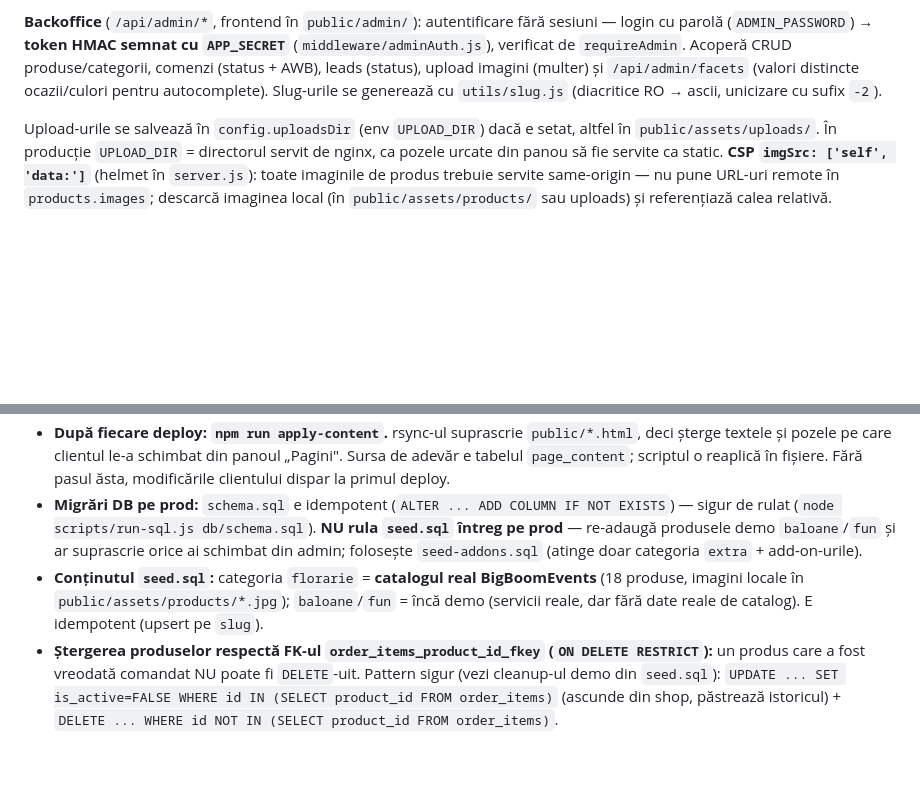
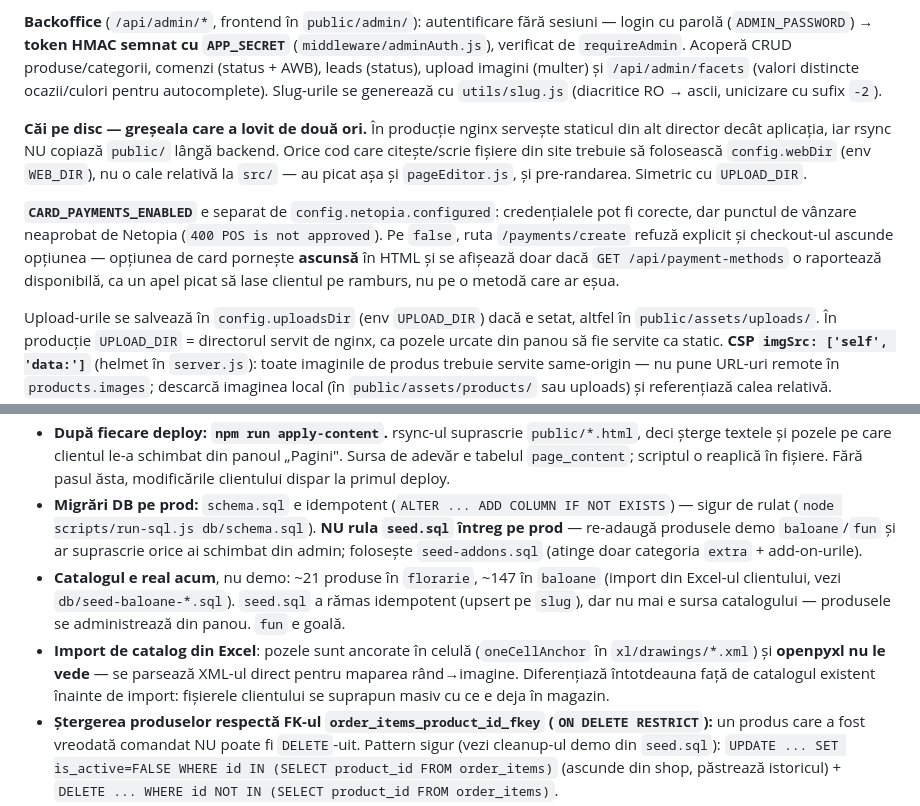
Before and after one commit to dragosreal1214/bigboomevents, a Markdown page: CLAUDE.md, 2 parts joined by grey strips. Drawn GitHub-style; blank space fills up the shorter version.

```diff
--- a/CLAUDE.md
+++ b/CLAUDE.md
@@ -44,6 +50,10 @@ Flux: `routes → models → db.js (pool pg)`, cu efecte secundare prin `service
 **Notificări & side-effects** (`src/services/`): după ce scrierea în DB reușește, rutele `orders`/`leads`/`webhooks` declanșează efecte secundare **non-blocante** — `Promise.allSettled([...]).catch(()=>{})` — ca un email picat să nu strice răspunsul HTTP. Componente: `email.js` expune o interfață unică `sendEmail({to,subject,html,text})` cu provider comutabil din `.env` (`EMAIL_PROVIDER`: `resend` / `brevo` / `console` în dev — doar loghează); `templates.js` generează HTML-ul cu stiluri inline (client-mail-safe); `notify.js` trimite pe Telegram doar dacă `config.telegram.configured`. Important pentru fluxul de plată: la **ramburs** confirmarea pleacă imediat din ruta `orders`, la **card** sursa de adevăr e webhook-ul (`markPaid` → emailuri + notificare), nu redirectul. `payment.js` (Netopia v2) izolează plata: `startCardPayment` întoarce un URL real sau de simulare (mod mock când lipsesc credențialele), iar `interpretWebhook` normalizează callback-ul pe care îl consumă `markPaid`.
 
 **Backoffice** (`/api/admin/*`, frontend în `public/admin/`): autentificare fără sesiuni — login cu parolă (`ADMIN_PASSWORD`) → **token HMAC semnat cu `APP_SECRET`** (`middleware/adminAuth.js`), verificat de `requireAdmin`. Acoperă CRUD produse/categorii, comenzi (status + AWB), leads (status), upload imagini (multer) și `/api/admin/facets` (valori distincte ocazii/culori pentru autocomplete). Slug-urile se generează cu `utils/slug.js` (diacritice RO → ascii, unicizare cu sufix `-2`).
+
+**Căi pe disc — greșeala care a lovit de două ori.** În producție nginx servește staticul din alt director decât aplicația, iar rsync NU copiază `public/` lângă backend. Orice cod care citește/scrie fișiere din site trebuie să folosească `config.webDir` (env `WEB_DIR`), nu o cale relativă la `src/` — au picat așa și `pageEditor.js`, și pre-randarea. Simetric cu `UPLOAD_DIR`.
+
+**`CARD_PAYMENTS_ENABLED`** e separat de `config.netopia.configured`: credențialele pot fi corecte, dar punctul de vânzare neaprobat de Netopia (`400 POS is not approved`). Pe `false`, ruta `/payments/create` refuză explicit și checkout-ul ascunde opțiunea — opțiunea de card pornește **ascunsă** în HTML și se afișează doar dacă `GET /api/payment-methods` o raportează disponibilă, ca un apel picat să lase clientul pe ramburs, nu pe o metodă care ar eșua.
 
 Upload-urile se salvează în `config.uploadsDir` (env `UPLOAD_DIR`) dacă e setat, altfel în `public/assets/uploads/`. În producție `UPLOAD_DIR` = directorul servit de nginx, ca pozele urcate din panou să fie servite ca static. **CSP `imgSrc: ['self', 'data:']`** (helmet în `server.js`): toate imaginile de produs trebuie servite same-origin — nu pune URL-uri remote în `products.images`; descarcă imaginea local (în `public/assets/products/` sau uploads) și referențiază calea relativă.
 
@@ -86,7 +104,8 @@ Live: **https://thebigboomevents.ro** + **https://shop.thebigboomevents.ro**. VP
 - Re-deploy: rsync `src db scripts package.json` → `$APP_DIR/` (exclude `node_modules .env .git`) și `public/` → `$WEB_DIR/` (FĂRĂ `--delete` — ar șterge `assets/uploads`), apoi `cd $APP_DIR && npm install --omit=dev && pm2 restart bigboom-api`.
 - **După fiecare deploy: `npm run apply-content`.** rsync-ul suprascrie `public/*.html`, deci șterge textele și pozele pe care clientul le-a schimbat din panoul „Pagini". Sursa de adevăr e tabelul `page_content`; scriptul o reaplică în fișiere. Fără pasul ăsta, modificările clientului dispar la primul deploy.
 - **Migrări DB pe prod:** `schema.sql` e idempotent (`ALTER ... ADD COLUMN IF NOT EXISTS`) — sigur de rulat (`node scripts/run-sql.js db/schema.sql`). **NU rula `seed.sql` întreg pe prod** — re-adaugă produsele demo `baloane`/`fun` și ar suprascrie orice ai schimbat din admin; folosește `seed-addons.sql` (atinge doar categoria `extra` + add-on-urile).
-- **Conținutul `seed.sql`:** categoria `florarie` = **catalogul real BigBoomEvents** (18 produse, imagini locale în `public/assets/products/*.jpg`); `baloane`/`fun` = încă demo (servicii reale, dar fără date reale de catalog). E idempotent (upsert pe `slug`).
+- **Catalogul e real acum**, nu demo: ~21 produse în `florarie`, ~147 în `baloane` (import din Excel-ul clientului, vezi `db/seed-baloane-*.sql`). `seed.sql` a rămas idempotent (upsert pe `slug`), dar nu mai e sursa catalogului — produsele se administrează din panou. `fun` e goală.
+- **Import de catalog din Excel**: pozele sunt ancorate în celulă (`oneCellAnchor` în `xl/drawings/*.xml`) și **openpyxl nu le vede** — se parsează XML-ul direct pentru maparea rând→imagine. Diferențiază întotdeauna față de catalogul existent înainte de import: fișierele clientului se suprapun masiv cu ce e deja în magazin.
 - **Ștergerea produselor respectă FK-ul `order_items_product_id_fkey` (`ON DELETE RESTRICT`):** un produs care a fost vreodată comandat NU poate fi `DELETE`-uit. Pattern sigur (vezi cleanup-ul demo din `seed.sql`): `UPDATE ... SET is_active=FALSE WHERE id IN (SELECT product_id FROM order_items)` (ascunde din shop, păstrează istoricul) + `DELETE ... WHERE id NOT IN (SELECT product_id FROM order_items)`.
 - SSL: Let's Encrypt, auto-renew via `certbot.timer`; `~/enable-ssl.sh` adaugă SSL pentru subdomenii noi.
 - **Cod versionat în git** (de la 2026-06): repo **public** `github.com/dragosreal1214/bigboomevents` (`gh` logat ca `dragosreal1214`). Fiind public, în fișierele versionate NU intră IP-ul de origine, userul SSH, numele cheii sau căile de pe server — sunt în `DEPLOY.local.md` (gitignored). Originea e ascunsă în spatele Cloudflare (proxy activ); expunerea IP-ului ar permite ocolirea lui. `.env` e gitignored; doar `.env.example` (placeholdere) e urcat. `.git` nu se transferă pe server (rsync îl exclude).
```
Also changed, not shown: other parts of CLAUDE.md (+16 -2 lines).
